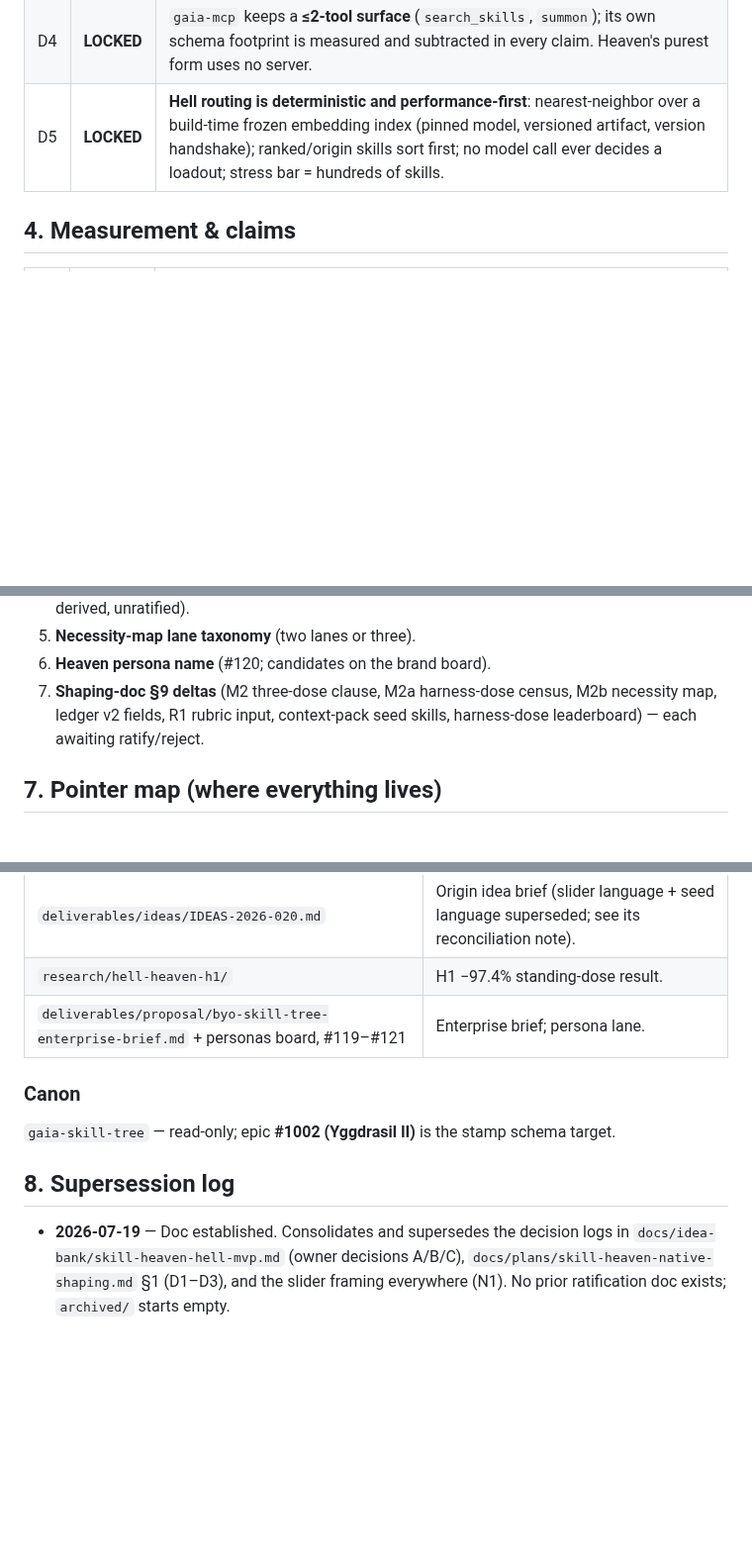
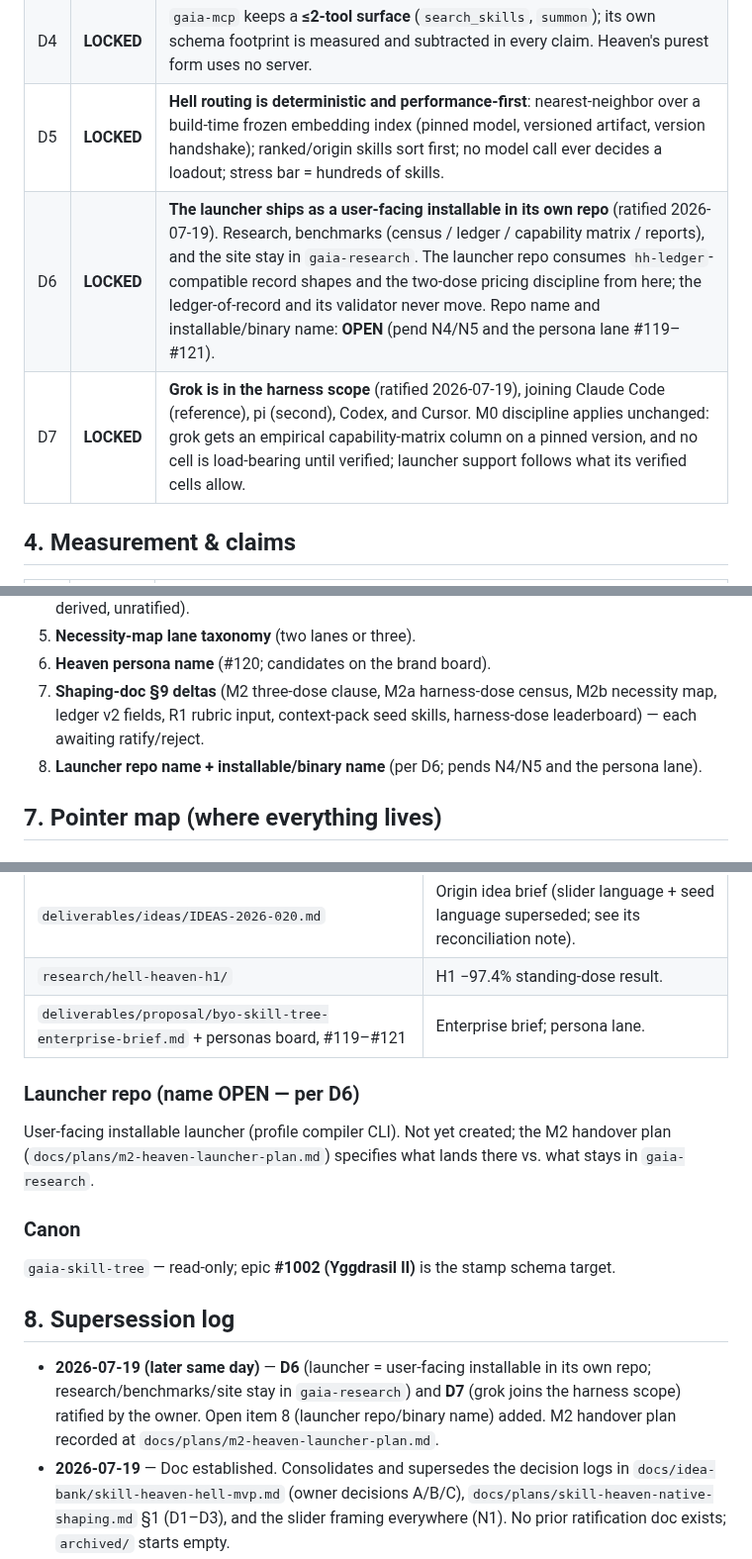
Before and after one commit to gaia-research/gaia-research, a Markdown page: founder/RATIFICATION.md, 3 parts joined by grey strips. Shown at 99% size. Rendered like a GitHub page; blank space fills up the shorter version.

```diff
--- a/founder/RATIFICATION.md
+++ b/founder/RATIFICATION.md
@@ -40,6 +40,8 @@
 | D3 | **LOCKED** | **Managed surfaces (claude.ai connector) carry the summon side only** for the MVP — no session-boot control there. The **full mode ladder on every surface remains the north star**; each surface climbs as its capabilities allow. |
 | D4 | **LOCKED** | `gaia-mcp` keeps a **≤2-tool surface** (`search_skills`, `summon`); its own schema footprint is measured and subtracted in every claim. Heaven's purest form uses no server. |
 | D5 | **LOCKED** | **Hell routing is deterministic and performance-first**: nearest-neighbor over a build-time frozen embedding index (pinned model, versioned artifact, version handshake); ranked/origin skills sort first; no model call ever decides a loadout; stress bar = hundreds of skills. |
+| D6 | **LOCKED** | **The launcher ships as a user-facing installable in its own repo** (ratified 2026-07-19). Research, benchmarks (census / ledger / capability matrix / reports), and the site stay in `gaia-research`. The launcher repo consumes `hh-ledger`-compatible record shapes and the two-dose pricing discipline from here; the ledger-of-record and its validator never move. Repo name and installable/binary name: **OPEN** (pend N4/N5 and the persona lane #119–#121). |
+| D7 | **LOCKED** | **Grok is in the harness scope** (ratified 2026-07-19), joining Claude Code (reference), pi (second), Codex, and Cursor. M0 discipline applies unchanged: grok gets an empirical capability-matrix column on a pinned version, and no cell is load-bearing until verified; launcher support follows what its verified cells allow. |
 
 ## 4. Measurement & claims
 
@@ -67,6 +69,7 @@
 5. **Necessity-map lane taxonomy** (two lanes or three).
 6. **Heaven persona name** (#120; candidates on the brand board).
 7. **Shaping-doc §9 deltas** (M2 three-dose clause, M2a harness-dose census, M2b necessity map, ledger v2 fields, R1 rubric input, context-pack seed skills, harness-dose leaderboard) — each awaiting ratify/reject.
+8. **Launcher repo name + installable/binary name** (per D6; pends N4/N5 and the persona lane).
 
 ## 7. Pointer map (where everything lives)
 
@@ -96,6 +100,12 @@
 | `research/hell-heaven-h1/` | H1 −97.4% standing-dose result. |
 | `deliverables/proposal/byo-skill-tree-enterprise-brief.md` + personas board, #119–#121 | Enterprise brief; persona lane. |
 
+### Launcher repo (name OPEN — per D6)
+
+User-facing installable launcher (profile compiler CLI). Not yet created; the
+M2 handover plan (`docs/plans/m2-heaven-launcher-plan.md`) specifies what lands
+there vs. what stays in `gaia-research`.
+
 ### Canon
 
 `gaia-skill-tree` — read-only; epic **#1002 (Yggdrasil II)** is the stamp schema
@@ -103,6 +113,11 @@ target.
 
 ## 8. Supersession log
 
+- **2026-07-19 (later same day)** — **D6** (launcher = user-facing installable
+  in its own repo; research/benchmarks/site stay in `gaia-research`) and **D7**
+  (grok joins the harness scope) ratified by the owner. Open item 8 (launcher
+  repo/binary name) added. M2 handover plan recorded at
+  `docs/plans/m2-heaven-launcher-plan.md`.
 - **2026-07-19** — Doc established. Consolidates and supersedes the decision
   logs in `docs/idea-bank/skill-heaven-hell-mvp.md` (owner decisions A/B/C),
   `docs/plans/skill-heaven-native-shaping.md` §1 (D1–D3), and the slider
```
Also changed, not shown: other parts of founder/RATIFICATION.md (+1 -0 lines), docs/plans/m2-heaven-launcher-plan.md (added, +253 -0 lines).
